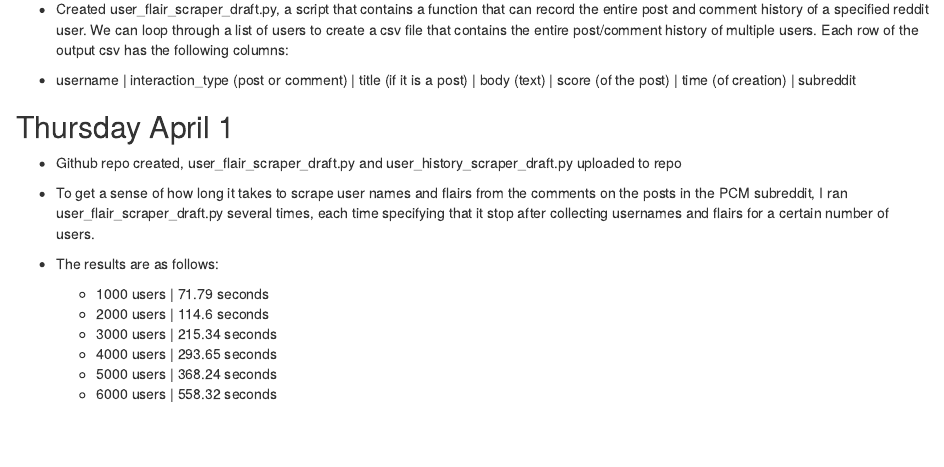
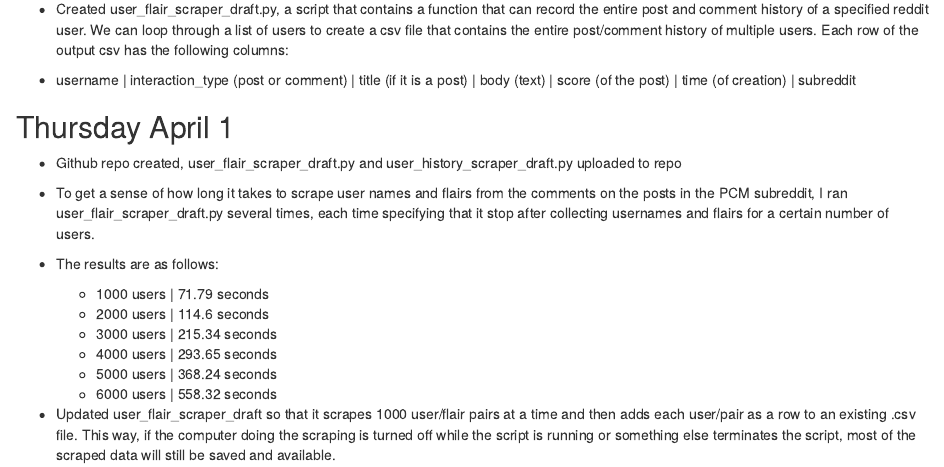
Before and after one commit to specialistgeneralist/Reddit-political-ideology, an R Markdown document (progress_tracker.rmd): the page in a window 1100 px wide, from 170 px down. Rendered offline with R 4.5, knitr and Pandoc, with nearby package versions.

Commit message:
Update progress_tracker.rmd

```diff
--- a/progress_tracker.rmd
+++ b/progress_tracker.rmd
@@ -20,3 +20,5 @@
     * 4000 users | 293.65 seconds
     * 5000 users | 368.24 seconds
     * 6000 users | 558.32 seconds
+
+ * Updated user_flair_scraper_draft so that it scrapes 1000 user/flair pairs at a time and then adds each user/pair as a row to an existing .csv file. This way, if the computer doing the scraping is turned off while the script is running or something else terminates the script, most of the scraped data will still be saved and available.
```
